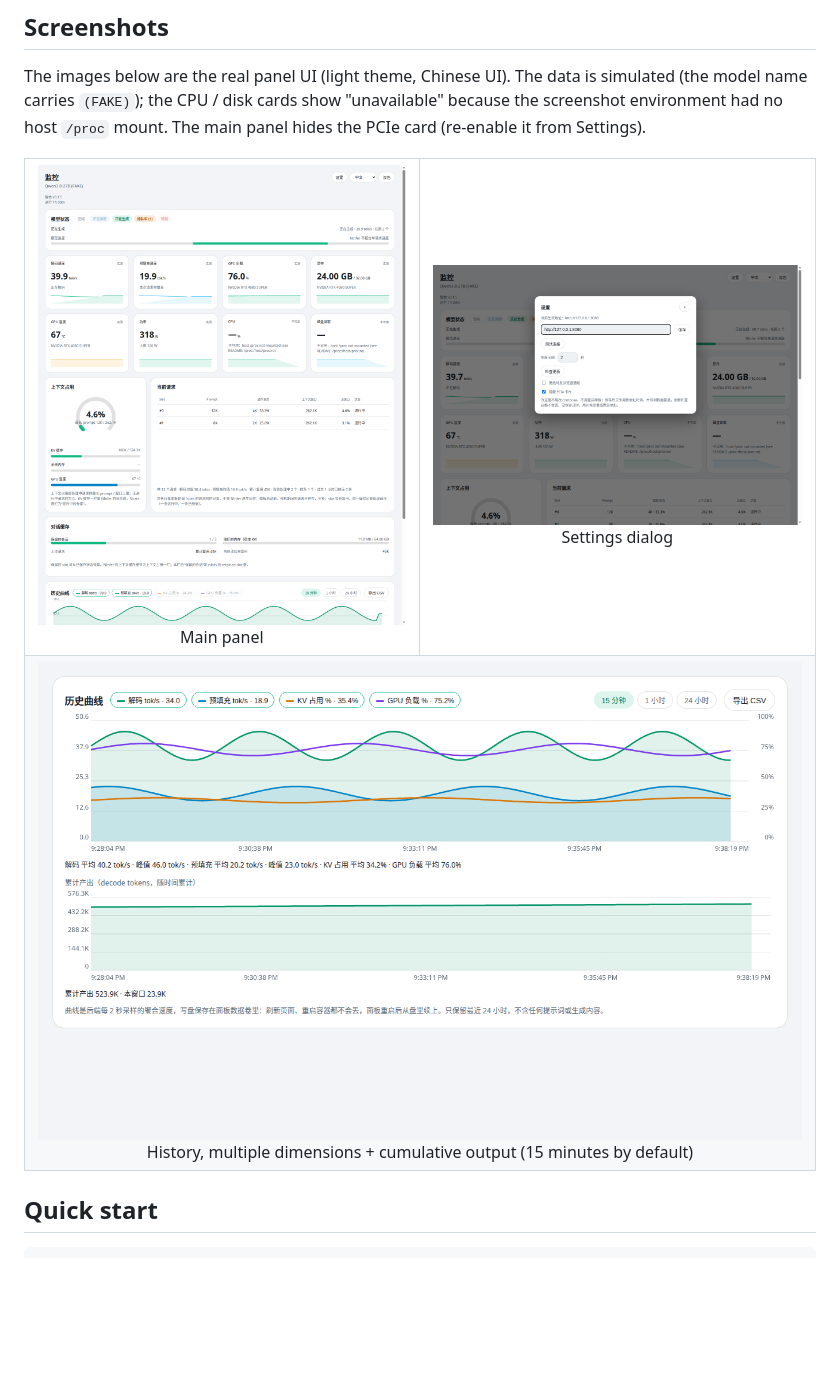
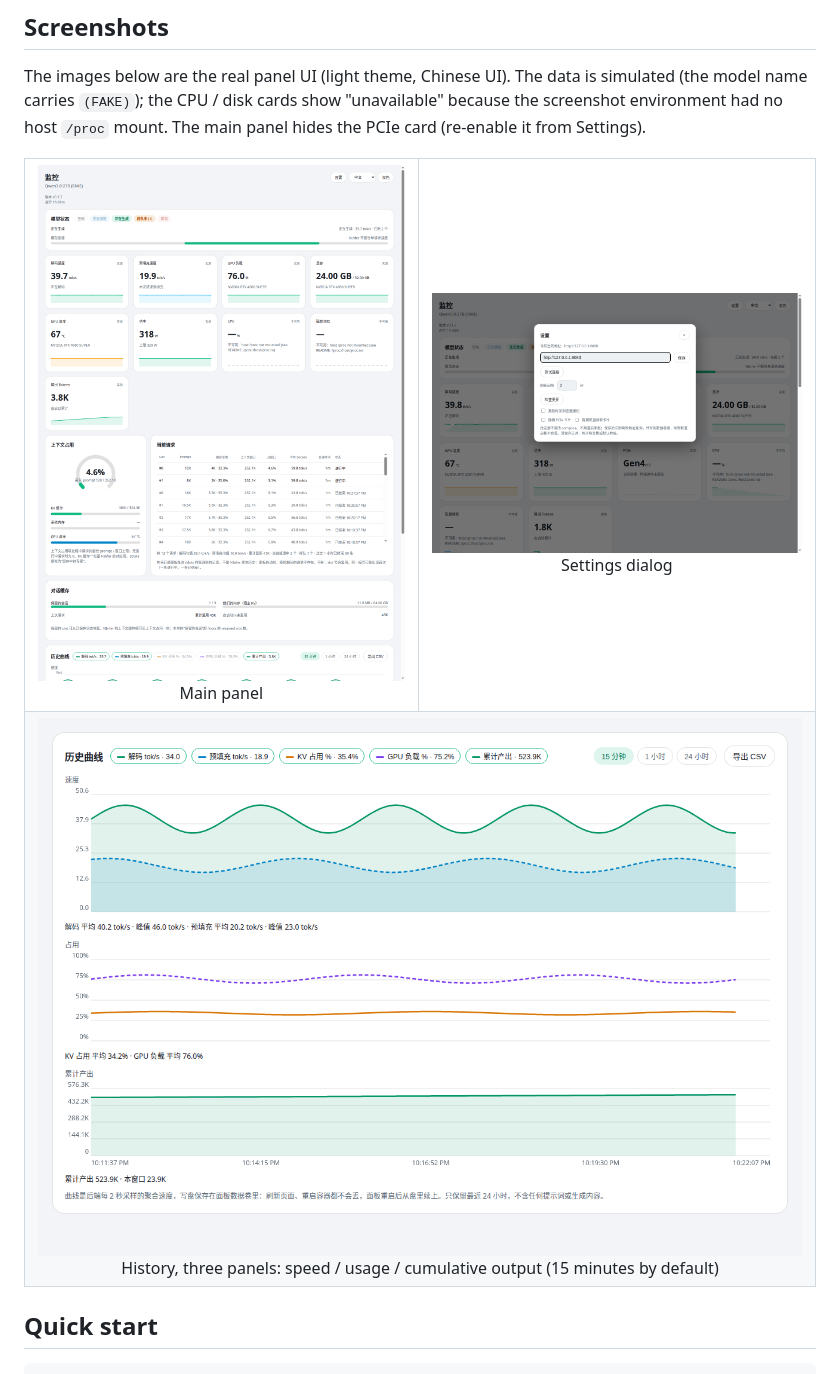
Before and after one commit to izerok/ninfer-live-panel, a Markdown page: README.en.md, the part around one of its changes. GitHub-like rendering; pictures changed too: docs/screenshots/history.png, docs/screenshots/panel.png, docs/screenshots/settings.png; blank space fills up the shorter version.

Commit message:
Docs: v0.1.7 README updates (zh+en) + screenshots (three-panel history, output card, disk-hide setting)

```diff
--- a/README.en.md
+++ b/README.en.md
@@ -17,7 +17,7 @@ The images below are the real panel UI (light theme, Chinese UI). The data is si
     <td align="center"><img src="docs/screenshots/settings.png" width="400"><br>Settings dialog</td>
   </tr>
   <tr>
-    <td colspan="2" align="center"><img src="docs/screenshots/history.png" width="800"><br>History, multiple dimensions + cumulative output (15 minutes by default)</td>
+    <td colspan="2" align="center"><img src="docs/screenshots/history.png" width="800"><br>History, three panels: speed / usage / cumulative output (15 minutes by default)</td>
   </tr>
 </table>
 
```
Also changed, not shown: other parts of README.en.md (+4 -4 lines), README.md (+5 -5 lines).
